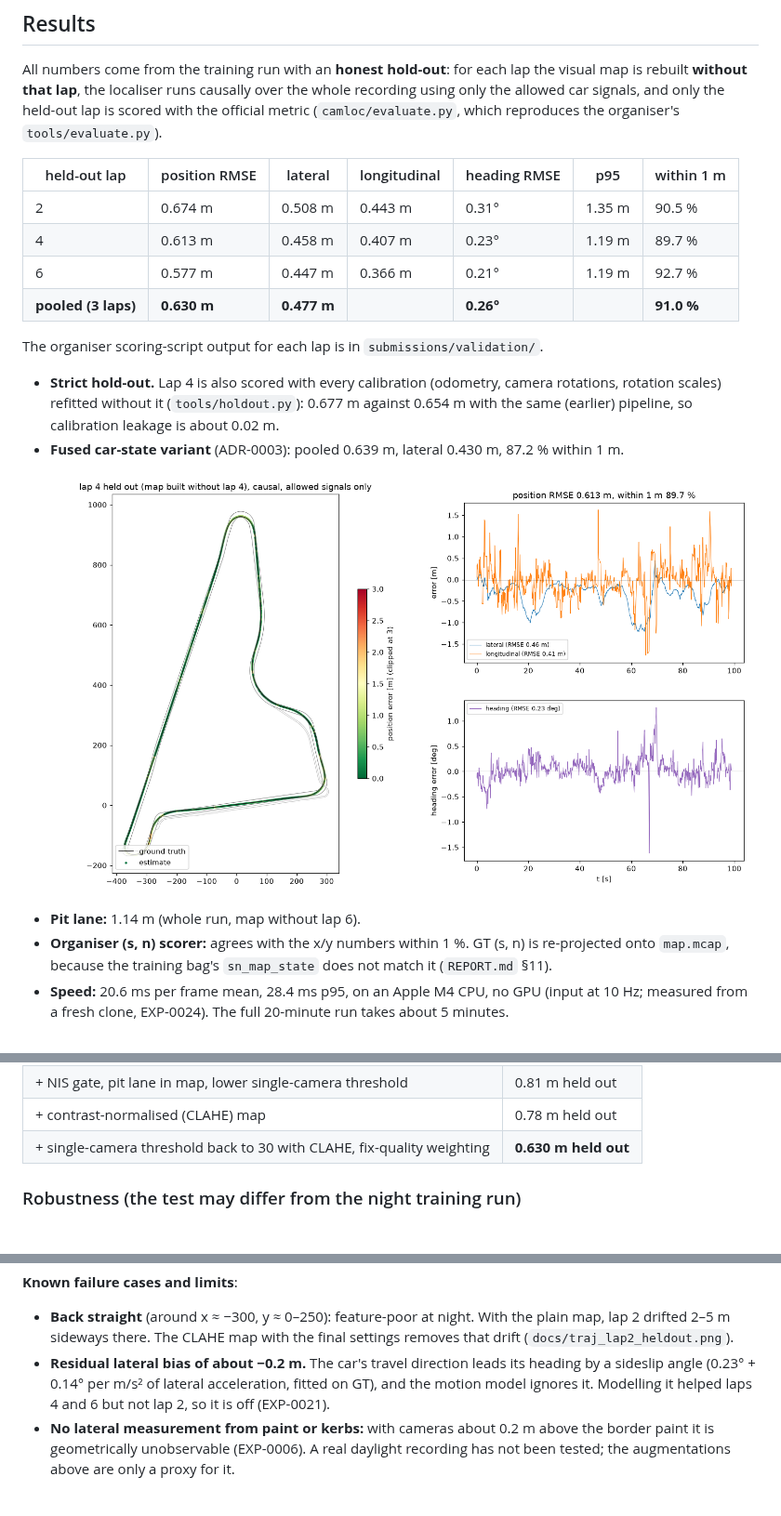
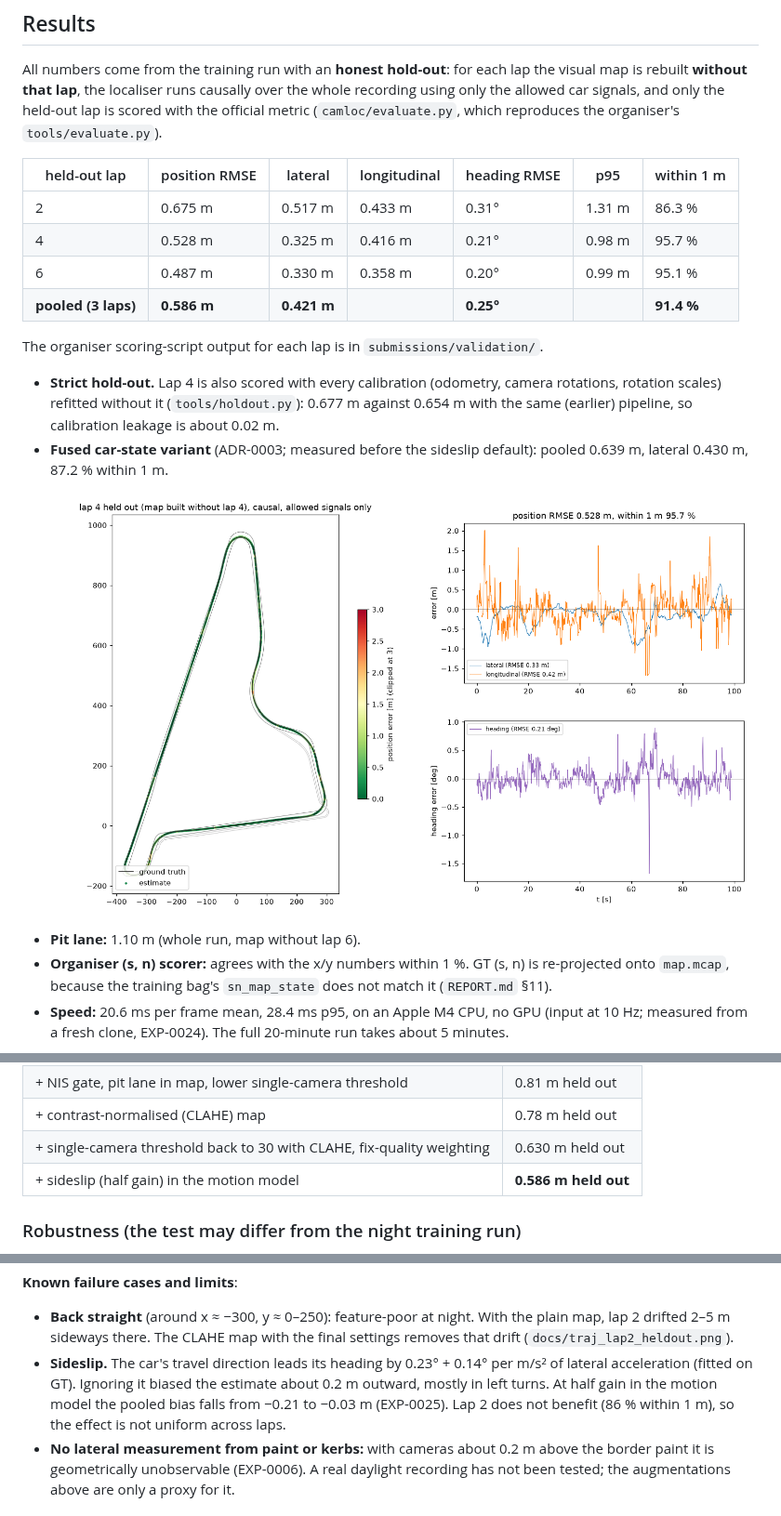
Before and after one commit to Mulaydm10/yas-camloc, a Markdown page: README.md, 3 parts joined by grey strips. Shown at 93% size. GitHub-like rendering; pictures changed too: docs/traj_lap4_heldout.png.

```diff
--- a/README.md
+++ b/README.md
@@ -74,21 +74,21 @@ organiser's `tools/evaluate.py`).
 
 | held-out lap | position RMSE | lateral | longitudinal | heading RMSE | p95 | within 1 m |
 |---|---|---|---|---|---|---|
-| 2 | 0.674 m | 0.508 m | 0.443 m | 0.31° | 1.35 m | 90.5 % |
-| 4 | 0.613 m | 0.458 m | 0.407 m | 0.23° | 1.19 m | 89.7 % |
-| 6 | 0.577 m | 0.447 m | 0.366 m | 0.21° | 1.19 m | 92.7 % |
-| **pooled (3 laps)** | **0.630 m** | **0.477 m** | | **0.26°** | | **91.0 %** |
+| 2 | 0.675 m | 0.517 m | 0.433 m | 0.31° | 1.31 m | 86.3 % |
+| 4 | 0.528 m | 0.325 m | 0.416 m | 0.21° | 0.98 m | 95.7 % |
+| 6 | 0.487 m | 0.330 m | 0.358 m | 0.20° | 0.99 m | 95.1 % |
+| **pooled (3 laps)** | **0.586 m** | **0.421 m** | | **0.25°** | | **91.4 %** |
 
 The organiser scoring-script output for each lap is in `submissions/validation/`.
 
 - **Strict hold-out.** Lap 4 is also scored with every calibration (odometry, camera rotations, rotation
   scales) refitted without it (`tools/holdout.py`): 0.677 m against 0.654 m with the same (earlier)
   pipeline, so calibration leakage is about 0.02 m.
-- **Fused car-state variant** (ADR-0003): pooled 0.639 m, lateral 0.430 m, 87.2 % within 1 m.
+- **Fused car-state variant** (ADR-0003; measured before the sideslip default): pooled 0.639 m, lateral 0.430 m, 87.2 % within 1 m.
 
 ![lap 4 held out](docs/traj_lap4_heldout.png)
 
-- **Pit lane:** 1.14 m (whole run, map without lap 6).
+- **Pit lane:** 1.10 m (whole run, map without lap 6).
 - **Organiser (s, n) scorer:** agrees with the x/y numbers within 1 %. GT (s, n) is re-projected onto
   `map.mcap`, because the training bag's `sn_map_state` does not match it (`REPORT.md` §11).
 - **Speed:** 20.6 ms per frame mean, 28.4 ms p95, on an Apple M4 CPU, no GPU (input at 10 Hz; measured from a fresh clone, EXP-0024). The full 20-minute
@@ -105,7 +105,8 @@ How we got here (whole run, allowed signals only; `experiments/experiment_log.md
 | + map-based PnP fixes | ≈1 m |
 | + NIS gate, pit lane in map, lower single-camera threshold | 0.81 m held out |
 | + contrast-normalised (CLAHE) map | 0.78 m held out |
-| + single-camera threshold back to 30 with CLAHE, fix-quality weighting | **0.630 m held out** |
+| + single-camera threshold back to 30 with CLAHE, fix-quality weighting | 0.630 m held out |
+| + sideslip (half gain) in the motion model | **0.586 m held out** |
 
 ### Robustness (the test may differ from the night training run)
 
@@ -138,9 +139,10 @@ visual-heading-only result (21.5 m).
 **Known failure cases and limits**:
 - **Back straight** (around x ≈ −300, y ≈ 0–250): feature-poor at night. With the plain map, lap 2 drifted
   2–5 m sideways there. The CLAHE map with the final settings removes that drift (`docs/traj_lap2_heldout.png`).
-- **Residual lateral bias of about −0.2 m.** The car's travel direction leads its heading by a sideslip angle
-  (0.23° + 0.14° per m/s² of lateral acceleration, fitted on GT), and the motion model ignores it. Modelling
-  it helped laps 4 and 6 but not lap 2, so it is off (EXP-0021).
+- **Sideslip.** The car's travel direction leads its heading by 0.23° + 0.14° per m/s² of lateral acceleration
+  (fitted on GT). Ignoring it biased the estimate about 0.2 m outward, mostly in left turns. At half gain in
+  the motion model the pooled bias falls from −0.21 to −0.03 m (EXP-0025). Lap 2 does not benefit (86 % within
+  1 m), so the effect is not uniform across laps.
 - **No lateral measurement from paint or kerbs:** with cameras about 0.2 m above the border paint it is
   geometrically unobservable (EXP-0006). A real daylight recording has not been tested; the augmentations above
 are only a proxy for it.
```
Also changed, not shown: docs/SLIDES.md (+4 -4 lines), experiments/experiment_log.md (+1 -0 lines), docs/traj_lap2_heldout.png, docs/traj_lap6_heldout.png, 7 other files.
